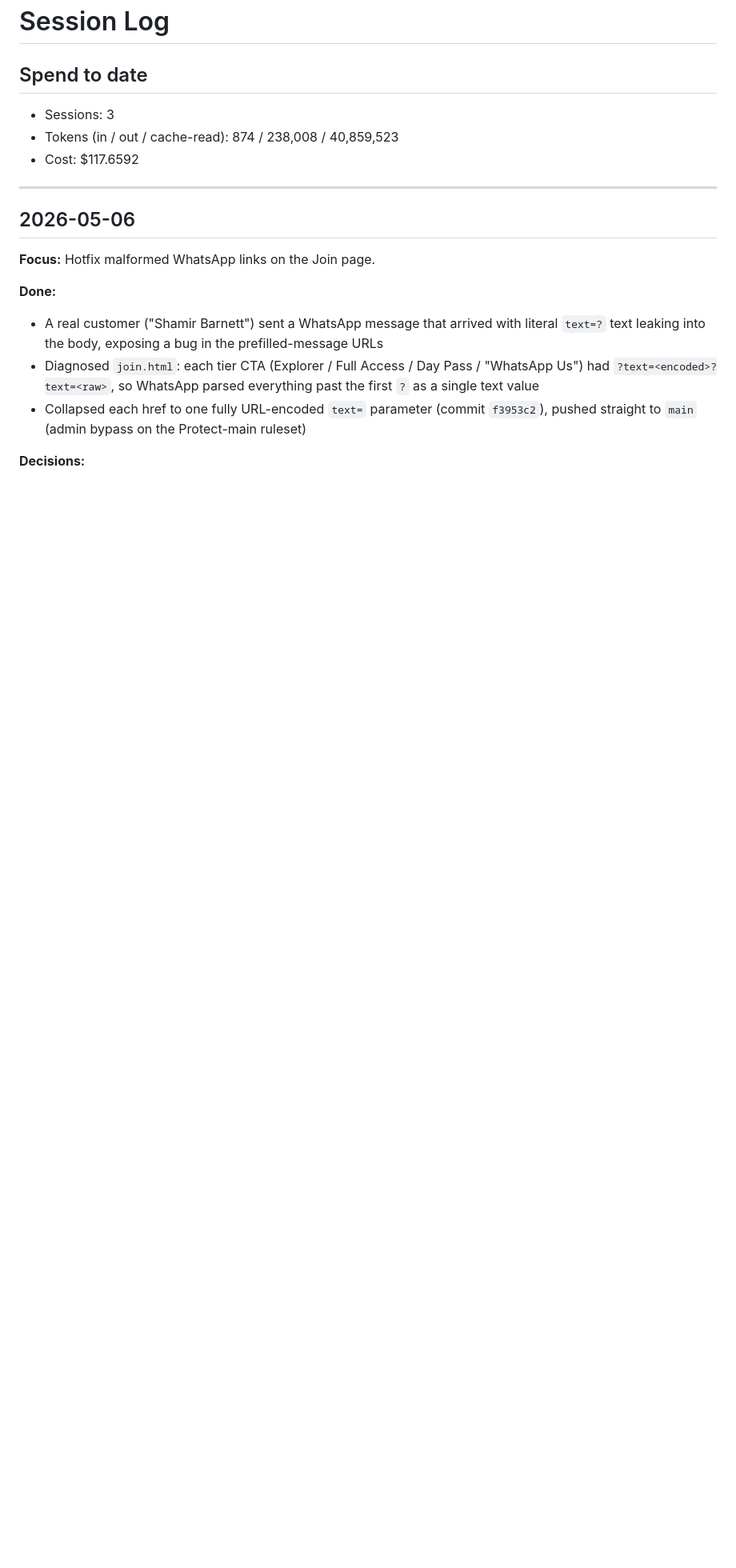
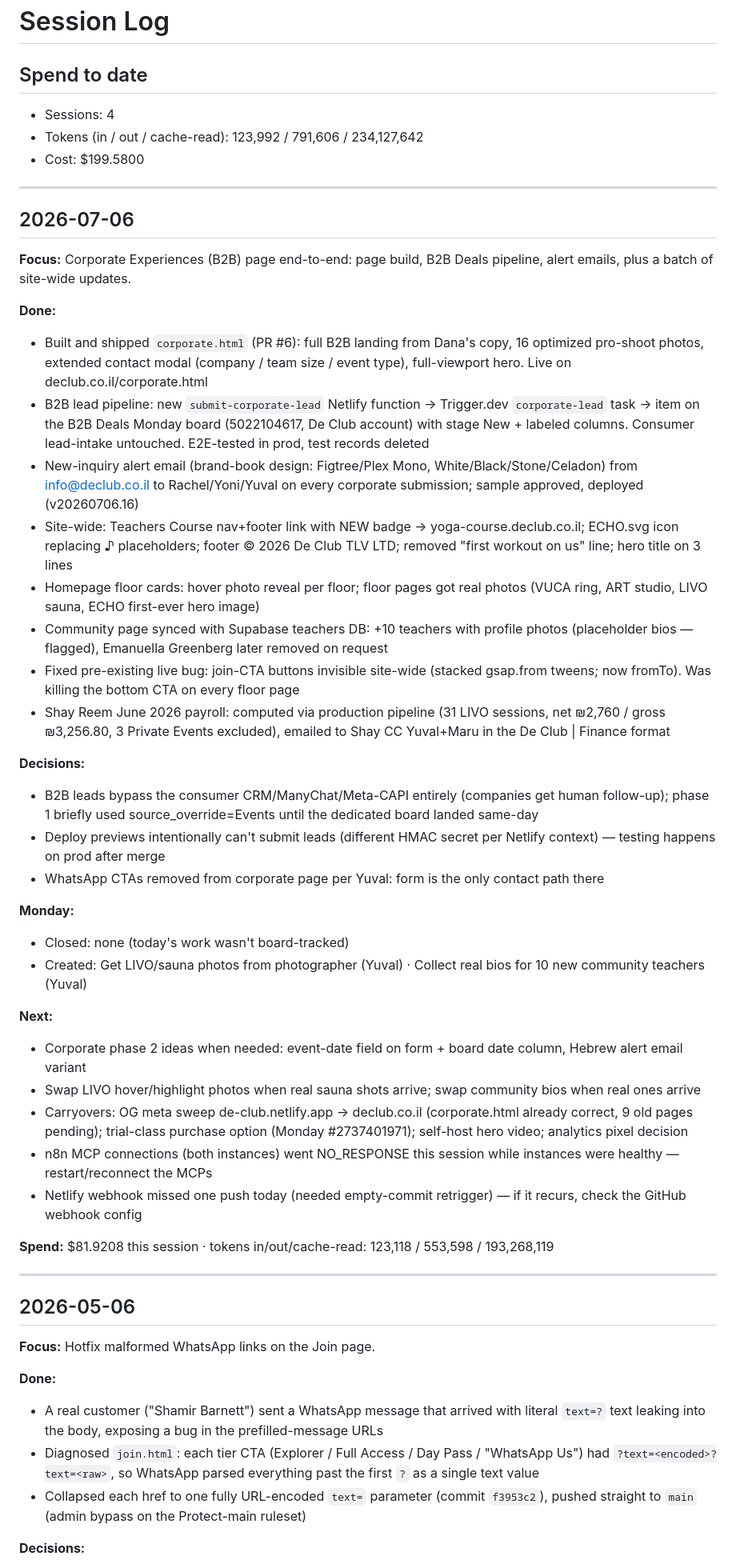
Before and after one commit to De-Club-TLV/declub-website-new, a Markdown page: SESSION_LOG.md, the part around the change. Shown at 80% size. Rendered like a GitHub page; blank space fills up the shorter version.

Commit message:
session log: 2026-07-06

```diff
--- a/SESSION_LOG.md
+++ b/SESSION_LOG.md
@@ -1,9 +1,43 @@
 # Session Log
 
 ## Spend to date
-- Sessions: 3
-- Tokens (in / out / cache-read): 874 / 238,008 / 40,859,523
-- Cost: $117.6592
+- Sessions: 4
+- Tokens (in / out / cache-read): 123,992 / 791,606 / 234,127,642
+- Cost: $199.5800
+
+---
+
+## 2026-07-06
+
+**Focus:** Corporate Experiences (B2B) page end-to-end: page build, B2B Deals pipeline, alert emails, plus a batch of site-wide updates.
+
+**Done:**
+- Built and shipped `corporate.html` (PR #6): full B2B landing from Dana's copy, 16 optimized pro-shoot photos, extended contact modal (company / team size / event type), full-viewport hero. Live on declub.co.il/corporate.html
+- B2B lead pipeline: new `submit-corporate-lead` Netlify function → Trigger.dev `corporate-lead` task → item on the B2B Deals Monday board (5022104617, De Club account) with stage New + labeled columns. Consumer lead-intake untouched. E2E-tested in prod, test records deleted
+- New-inquiry alert email (brand-book design: Figtree/Plex Mono, White/Black/Stone/Celadon) from info@declub.co.il to Rachel/Yoni/Yuval on every corporate submission; sample approved, deployed (v20260706.16)
+- Site-wide: Teachers Course nav+footer link with NEW badge → yoga-course.declub.co.il; ECHO.svg icon replacing ♪ placeholders; footer © 2026 De Club TLV LTD; removed "first workout on us" line; hero title on 3 lines
+- Homepage floor cards: hover photo reveal per floor; floor pages got real photos (VUCA ring, ART studio, LIVO sauna, ECHO first-ever hero image)
+- Community page synced with Supabase teachers DB: +10 teachers with profile photos (placeholder bios — flagged), Emanuella Greenberg later removed on request
+- Fixed pre-existing live bug: join-CTA buttons invisible site-wide (stacked gsap.from tweens; now fromTo). Was killing the bottom CTA on every floor page
+- Shay Reem June 2026 payroll: computed via production pipeline (31 LIVO sessions, net ₪2,760 / gross ₪3,256.80, 3 Private Events excluded), emailed to Shay CC Yuval+Maru in the De Club | Finance format
+
+**Decisions:**
+- B2B leads bypass the consumer CRM/ManyChat/Meta-CAPI entirely (companies get human follow-up); phase 1 briefly used source_override=Events until the dedicated board landed same-day
+- Deploy previews intentionally can't submit leads (different HMAC secret per Netlify context) — testing happens on prod after merge
+- WhatsApp CTAs removed from corporate page per Yuval: form is the only contact path there
+
+**Monday:**
+- Closed: none (today's work wasn't board-tracked)
+- Created: Get LIVO/sauna photos from photographer (Yuval) · Collect real bios for 10 new community teachers (Yuval)
+
+**Next:**
+- Corporate phase 2 ideas when needed: event-date field on form + board date column, Hebrew alert email variant
+- Swap LIVO hover/highlight photos when real sauna shots arrive; swap community bios when real ones arrive
+- Carryovers: OG meta sweep de-club.netlify.app → declub.co.il (corporate.html already correct, 9 old pages pending); trial-class purchase option (Monday #2737401971); self-host hero video; analytics pixel decision
+- n8n MCP connections (both instances) went NO_RESPONSE this session while instances were healthy — restart/reconnect the MCPs
+- Netlify webhook missed one push today (needed empty-commit retrigger) — if it recurs, check the GitHub webhook config
+
+**Spend:** $81.9208 this session · tokens in/out/cache-read: 123,118 / 553,598 / 193,268,119
 
 ---
 
```
